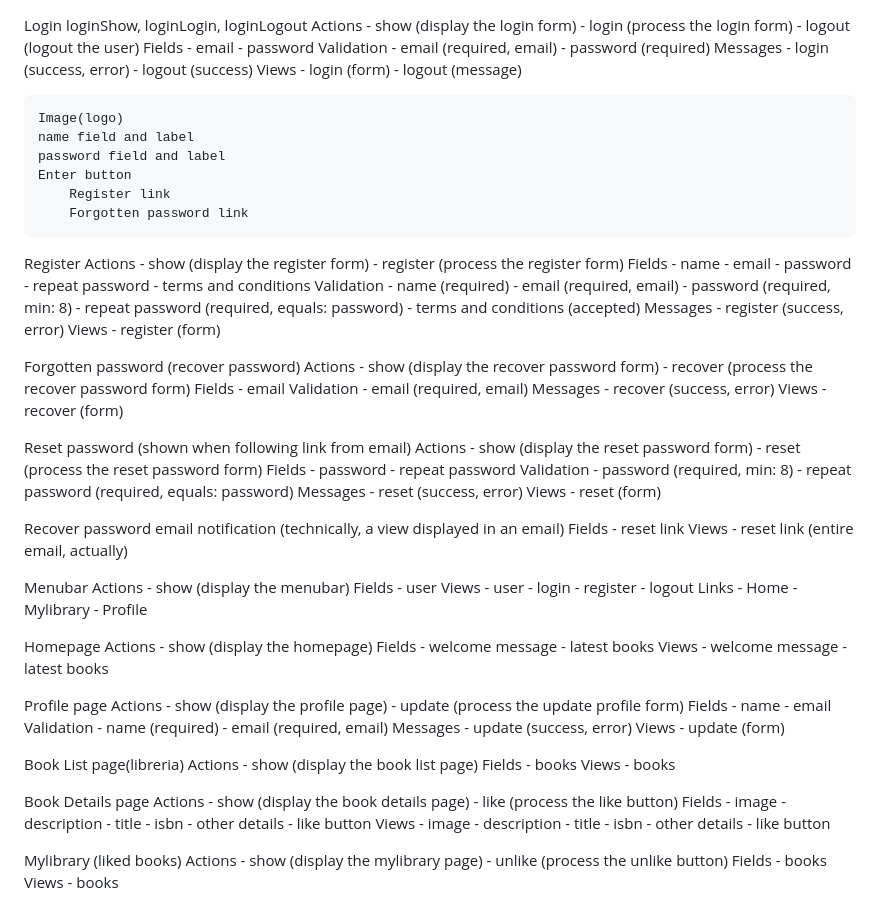
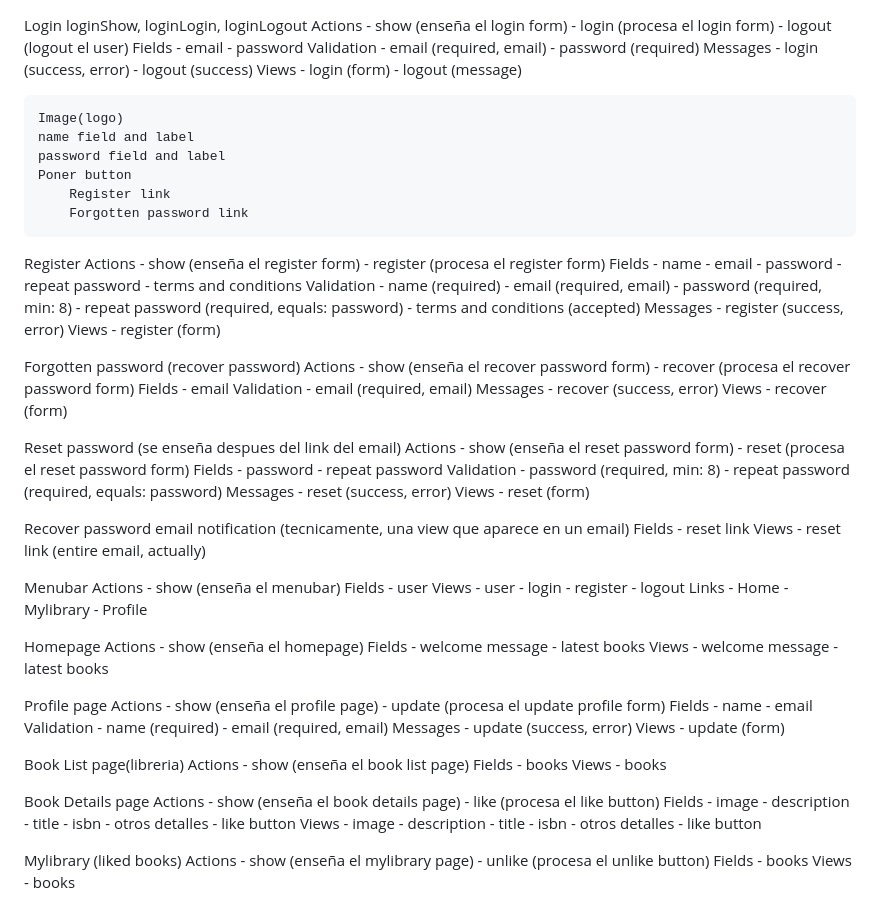
Before and after one commit to PabloRamirezFlorido/Mangas, a Markdown page: CODIGO/Notas.md, the part around the change. Rendered like a GitHub page.

Commit message:
commit tres

```diff
--- a/CODIGO/Notas.md
+++ b/CODIGO/Notas.md
@@ -1,8 +1,8 @@
 Login loginShow, loginLogin, loginLogout
     Actions
-        - show (display the login form)
-        - login (process the login form)
-        - logout (logout the user)
+        - show (enseña el login form)
+        - login (procesa el login form)
+        - logout (logout el user)
     Fields
         - email
         - password
@@ -19,15 +19,15 @@ Login loginShow, loginLogin, loginLogout
     Image(logo)
     name field and label
     password field and label
-    Enter button
+    Poner button
         Register link
         Forgotten password link
 
 
 Register
     Actions
-        - show (display the register form)
-        - register (process the register form)
+        - show (enseña el register form)
+        - register (procesa el register form)
     Fields
         - name
         - email
@@ -48,8 +48,8 @@ Register
 
 Forgotten password (recover password)
     Actions
-        - show (display the recover password form)
-        - recover (process the recover password form)
+        - show (enseña el recover password form)
+        - recover (procesa el recover password form)
     Fields
         - email
     Validation
@@ -60,10 +60,10 @@ Forgotten password (recover password)
         - recover (form)
 
 
-Reset password (shown when following link from email)
+Reset password (se enseña despues del link del email)
     Actions
-        - show (display the reset password form)
-        - reset (process the reset password form)
+        - show (enseña el reset password form)
+        - reset (procesa el reset password form)
     Fields
         - password
         - repeat password
@@ -76,7 +76,7 @@ Reset password (shown when following link from email)
         - reset (form)
 
 
-Recover password email notification (technically, a view displayed in an email)
+Recover password email notification (tecnicamente, una view que aparece en un email)
     Fields
         - reset link
     Views
@@ -85,7 +85,7 @@ Recover password email notification (technically, a view displayed in an email)
 
 Menubar
     Actions
-        - show (display the menubar)
+        - show (enseña el menubar)
     Fields
         - user
     Views
@@ -101,7 +101,7 @@ Menubar
 
 Homepage
     Actions
-        - show (display the homepage)
+        - show (enseña el homepage)
     Fields
         - welcome message
         - latest books
@@ -112,8 +112,8 @@ Homepage
 
 Profile page
     Actions
-        - show (display the profile page)
-        - update (process the update profile form)
+        - show (enseña el profile page)
+        - update (procesa el update profile form)
     Fields
         - name
         - email
@@ -127,7 +127,7 @@ Profile page
 
 Book List page(libreria)
     Actions
-        - show (display the book list page)
+        - show (enseña el book list page)
     Fields
         - books
     Views
@@ -135,29 +135,29 @@ Book List page(libreria)
 
 Book Details page
     Actions
-        - show (display the book details page)
-        - like (process the like button)
+        - show (enseña el book details page)
+        - like (procesa el like button)
     Fields
         - image
         - description
         - title
         - isbn
-        - other details
+        - otros detalles
         - like button
     Views
         - image
         - description
         - title
         - isbn
-        - other details
+        - otros detalles
         - like button
 
 
 
 Mylibrary (liked books)
     Actions
-        - show (display the mylibrary page)
-        - unlike (process the unlike button)
+        - show (enseña el mylibrary page)
+        - unlike (procesa el unlike button)
     Fields
         - books
     Views
```
